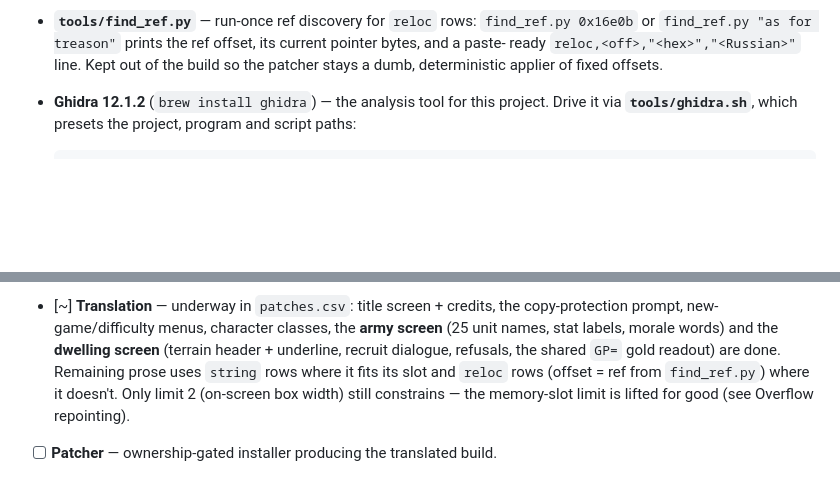
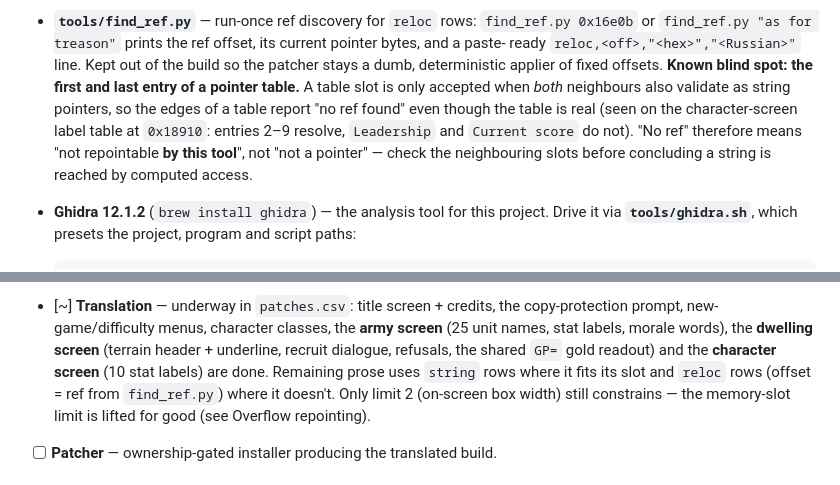
Before and after one commit to atiupin/kbr, a Markdown page: CLAUDE.md, 2 parts joined by grey strips. GitHub-like rendering; blank space fills up the shorter version.

Commit message:
docs: note the character screen and find_ref table-edge blind spot

```diff
--- a/CLAUDE.md
+++ b/CLAUDE.md
@@ -272,6 +272,12 @@ row. Repointing elsewhere (DGROUP tables, ordinary code) is unaffected and works
   `find_ref.py "as for treason"` prints the ref offset, its current pointer bytes, and a paste-
   ready `reloc,<off>,"<hex>","<Russian>"` line. Kept out of the build so the patcher stays a dumb,
   deterministic applier of fixed offsets.
+  **Known blind spot: the first and last entry of a pointer table.** A table slot is only accepted
+  when _both_ neighbours also validate as string pointers, so the edges of a table report "no ref
+  found" even though the table is real (seen on the character-screen label table at `0x18910`:
+  entries 2–9 resolve, `Leadership` and `Current score` do not). "No ref" therefore means "not
+  repointable **by this tool**", not "not a pointer" — check the neighbouring slots before
+  concluding a string is reached by computed access.
 - **Ghidra 12.1.2** (`brew install ghidra`) — the analysis tool for this project. Drive it via
   **`tools/ghidra.sh`**, which presets the project, program and script paths:
 
@@ -473,8 +479,9 @@ itself is the `0xC40A` branch, handled by the patch above.
       unsigned manifest patch is needed. `apply_patches.py` emits CP866 directly.
 - [~] **Translation** — underway in `patches.csv`: title screen + credits, the copy-protection
   prompt, new-game/difficulty menus, character classes, the **army screen** (25 unit names,
-  stat labels, morale words) and the **dwelling screen** (terrain header + underline, recruit
-  dialogue, refusals, the shared `GP=` gold readout) are done. Remaining
+  stat labels, morale words), the **dwelling screen** (terrain header + underline, recruit
+  dialogue, refusals, the shared `GP=` gold readout) and the **character screen** (10 stat
+  labels) are done. Remaining
   prose uses `string` rows where it fits its slot and `reloc` rows (offset = ref from
   `find_ref.py`) where it doesn't. Only limit 2 (on-screen box width) still constrains — the
   memory-slot limit is lifted for good (see Overflow repointing).
```
